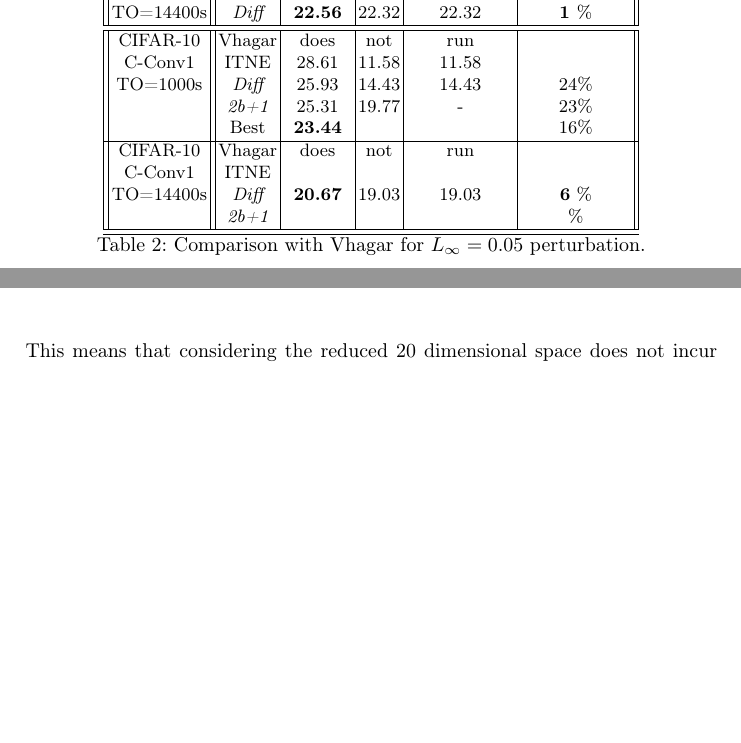
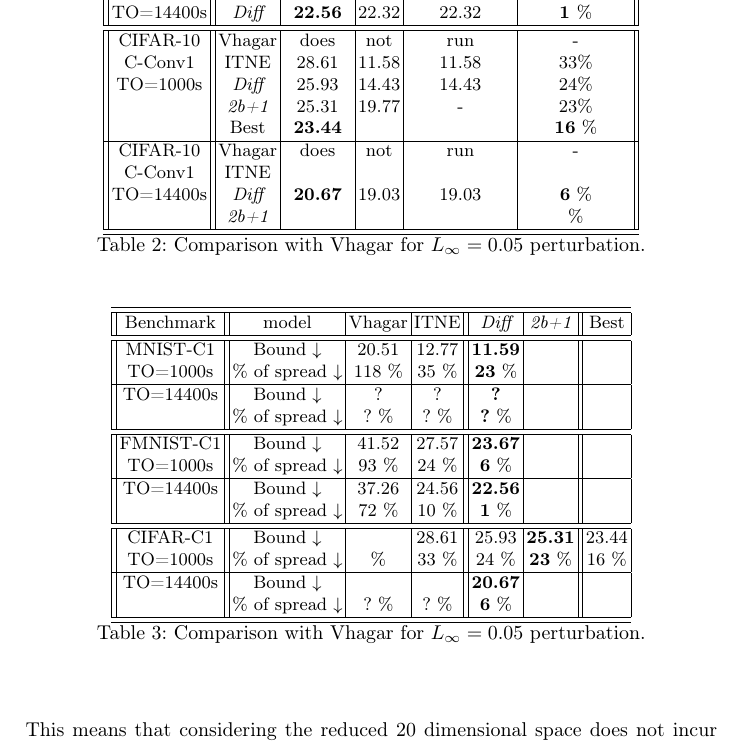
Before and after one commit to blaisegenest/vericompensate, a LaTeX paper (CAV 2026/CAV2026_main.tex, which reads CAV 2026/experiments.tex): two parts of pages 12 and 13 of 19 before the commit and part of page 12 of 20 after it, the two joined at a grey line, cut so that both start at the same text, the shorter picture padded with empty space. Compiled offline with pdfLaTeX.

Commit message:
new table

```diff
--- a/CAV 2026/experiments.tex
+++ b/CAV 2026/experiments.tex
@@ -82,18 +82,18 @@ The spread is the average over all cases of the relative distance between the bo
     TO=14400s & {\em Diff} &    {\bf 22.56} &  $22.32$ &  $22.32$ & {\bf 1 $\%$}
     \\\hline \hline
 
-	CIFAR-10  & Vhagar & does & not & run &
+	CIFAR-10  & Vhagar & does & not & run & -
     \\
-	C-Conv1  & ITNE & 28.61 & 11.58 & 11.58 &
+	C-Conv1  & ITNE & 28.61 & 11.58 & 11.58 & $33\%$
 	\\
     TO=1000s & {\em Diff} &  25.93  & 14.43 & 14.43 & $24\%$
 	\\
 	& {\em 2b+1} &  25.31 & 19.77 & - & $23\%$
 	\\
-	& Best &  {\bf 23.44}  &  &  & $16\%$
+	& Best &  {\bf 23.44}  &  &  & {\bf 16} $\%$
     \\\hline
 
-	CIFAR-10  & Vhagar & does & not & run &
+	CIFAR-10  & Vhagar & does & not & run & -
     \\
 	C-Conv1  & ITNE &  & & &
 	\\
@@ -107,6 +107,52 @@ The spread is the average over all cases of the relative distance between the bo
 	\caption{Comparison with Vhagar for $L_\infty=0.05$ perturbation.}
     \label{table.classical}
 \end{table}
+
+
+\begin{table}[h!]
+	\centering
+	\begin{tabular}{||c||c|c|c||c|c||c|}\hline\hline
+	Benchmark & model & Vhagar &  ITNE & {\em Diff} & {\em 2b+1} & Best \\\hline \hline
+	MNIST-C1  & Bound $\downarrow$ & 20.51 & 12.77 & {\bf 11.59} & &
+    \\
+	TO=1000s & $\%$ of spread $\downarrow$ & 118 $\%$ & 35 $\%$ & {\bf 23} $\%$ & &
+	\\ \hline
+	TO=14400s  & Bound $\downarrow$ & ? & ? & {\bf ?} & &
+    \\
+	 & $\%$ of spread $\downarrow$ & ? $\%$ & ? $\%$ & {\bf ?} $\%$ & &
+
+    \\\hline \hline
+
+	FMNIST-C1 & Bound $\downarrow$ & 41.52 & 27.57 & {\bf 23.67} & &
+    \\
+	TO=1000s & $\%$ of spread $\downarrow$ & 93 $\%$ & 24 $\%$ & {\bf 6} $\%$ & &
+    \\\hline
+
+
+	TO=14400s & Bound $\downarrow$ & 37.26 & 24.56 & {\bf 22.56} & &
+    \\
+	 & $\%$ of spread $\downarrow$ & 72 $\%$ & 10 $\%$ & {\bf 1} $\%$ & &
+    \\\hline \hline
+
+
+	CIFAR-C1  & Bound $\downarrow$ &  & 28.61 & 25.93 & {\bf 25.31}& 23.44
+    \\
+	TO=1000s & $\%$ of spread $\downarrow$ & $\%$ & 33 $\%$ & 24 $\%$&
+	{\bf 23} $\%$ & 16 $\%$
+	\\\hline
+
+	TO=14400s  & Bound $\downarrow$ &  & & {\bf 20.67} & &
+    \\
+	 & $\%$ of spread $\downarrow$ & ? $\%$ & ? $\%$ & {\bf 6} $\%$& &
+		\\\hline \hline
+
+
+     \end{tabular}
+	\caption{Comparison with Vhagar for $L_\infty=0.05$ perturbation.}
+    \label{table.classical}
+\end{table}
+
+
 
 
 
```
